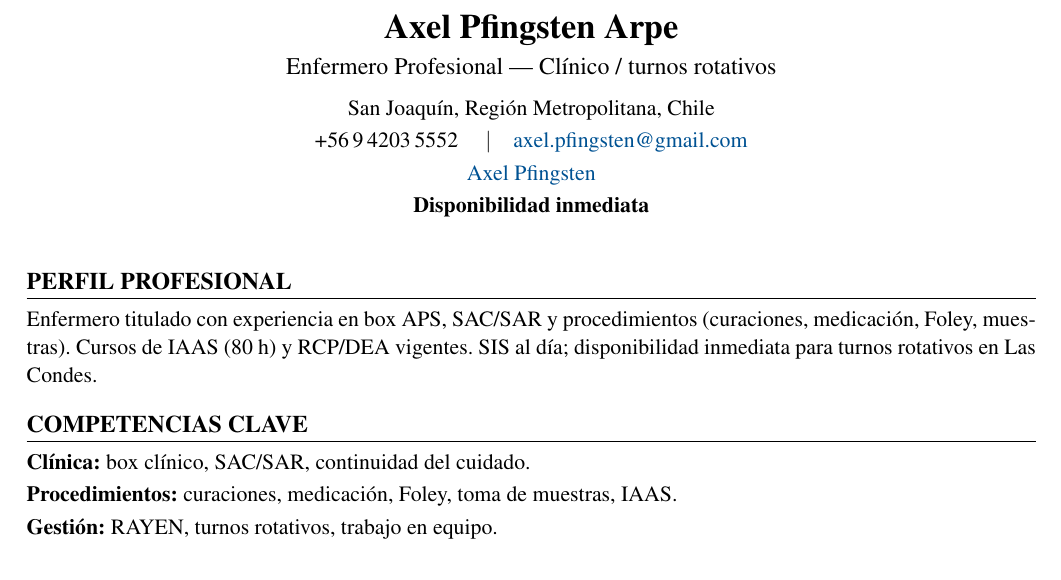
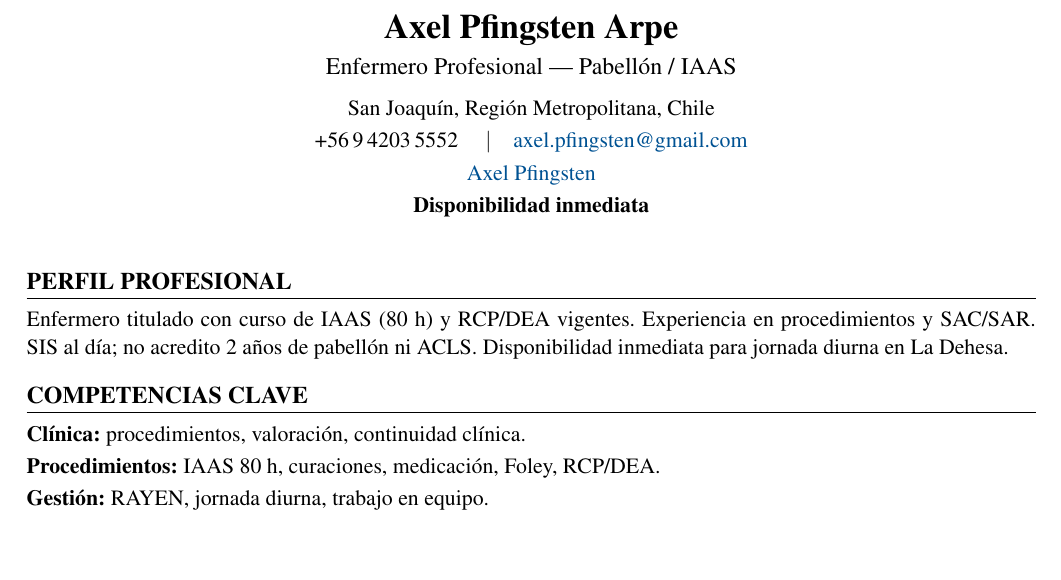
Before and after one commit to guillermoprojaslema/Agarra-la-Pallapp, a LaTeX CV (CV_Axel_Pfingsten_Arpe.tex): part of page 1 of 2, cut so that both start at the same text. Compiled offline with pdfLaTeX.

Commit message:
Adaptar CV Harvard a OF-20260914-06: Enfermero/a de Pabellón — Clínica MEDS La Dehesa.
Partiendo de CV_Base.docx; perfil y bullets alineados a la oferta.

```diff
--- a/CV_Axel_Pfingsten_Arpe.tex
+++ b/CV_Axel_Pfingsten_Arpe.tex
@@ -20,7 +20,7 @@
   linkcolor=linkblue,
   pdfauthor={Axel Pfingsten Arpe},
   pdftitle={Curriculum Vitae — Axel Pfingsten Arpe},
-  pdfsubject={Enfermero Profesional — Clínico / turnos rotativos}
+  pdfsubject={Enfermero Profesional — Pabellón / IAAS}
 }
 
 \pagestyle{empty}
@@ -50,7 +50,7 @@
 %========== ENCABEZADO ==========
 \begin{center}
   {\LARGE\bfseries Axel Pfingsten Arpe}\\[4pt]
-  {\large Enfermero Profesional --- Clínico / turnos rotativos}\\[6pt]
+  {\large Enfermero Profesional --- Pabellón / IAAS}\\[6pt]
   San Joaquín, Región Metropolitana, Chile\\[2pt]
   +56\,9\,4203\,5552 \quad$\vert$\quad
   \href{mailto:axel.pfingsten@gmail.com}{axel.pfingsten@gmail.com}\\[2pt]
@@ -62,13 +62,13 @@
 
 %========== PERFIL ==========
 \section{Perfil profesional}
-Enfermero titulado con experiencia en box APS, SAC/SAR y procedimientos (curaciones, medicación, Foley, muestras). Cursos de IAAS (80~h) y RCP/DEA vigentes. SIS al día; disponibilidad inmediata para turnos rotativos en Las Condes.
+Enfermero titulado con curso de IAAS (80~h) y RCP/DEA vigentes. Experiencia en procedimientos y SAC/SAR. SIS al día; no acredito 2 años de pabellón ni ACLS. Disponibilidad inmediata para jornada diurna en La Dehesa.
 
 %========== COMPETENCIAS ==========
 \section{Competencias clave}
-\textbf{Clínica:} box clínico, SAC/SAR, continuidad del cuidado.\\[2pt]
-\textbf{Procedimientos:} curaciones, medicación, Foley, toma de muestras, IAAS.\\[2pt]
-\textbf{Gestión:} RAYEN, turnos rotativos, trabajo en equipo.\\[2pt]
+\textbf{Clínica:} procedimientos, valoración, continuidad clínica.\\[2pt]
+\textbf{Procedimientos:} IAAS 80 h, curaciones, medicación, Foley, RCP/DEA.\\[2pt]
+\textbf{Gestión:} RAYEN, jornada diurna, trabajo en equipo.\\[2pt]
 
 
 %========== EXPERIENCIA ==========
```
Also changed, not shown: CV_Axel_Pfingsten_Arpe.pdf.
